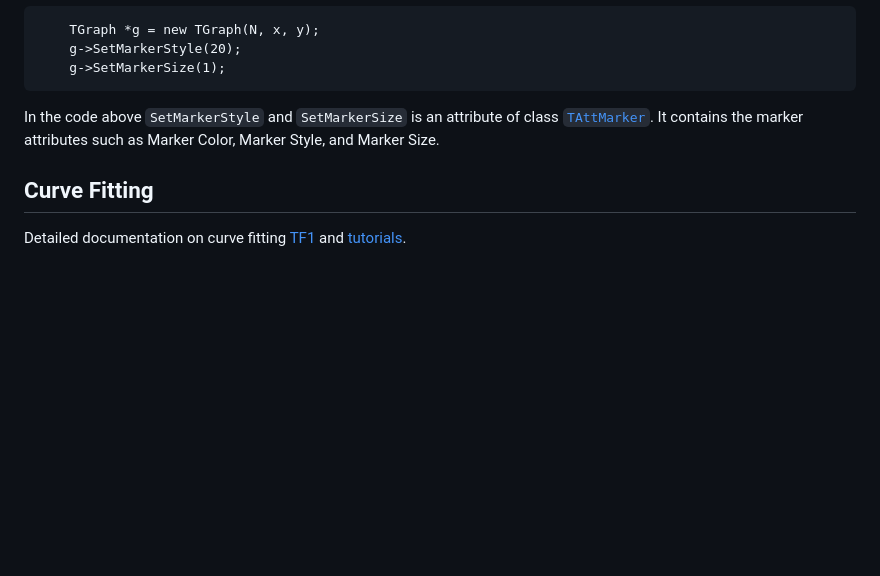
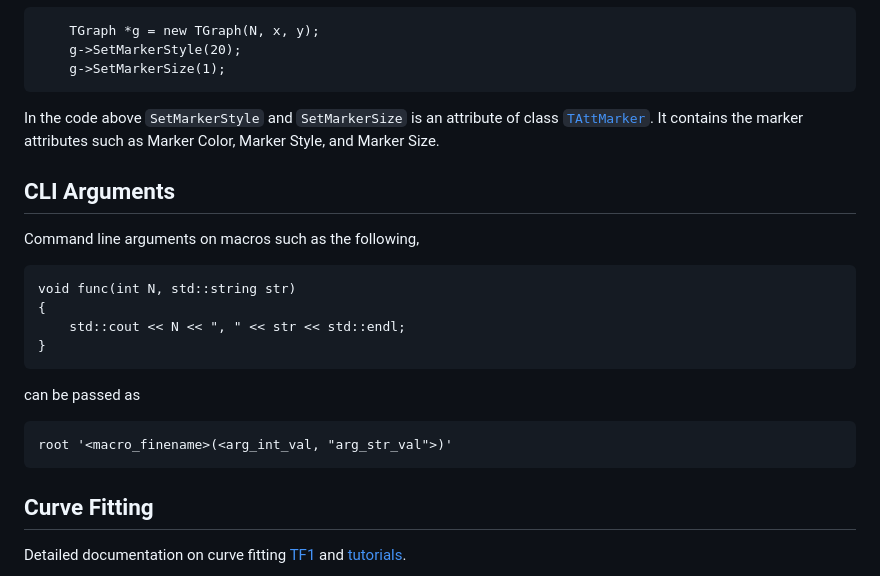
Before and after one commit to zovelsanj/Particle_physics_background, a Markdown page: codes/cpp/Readme.md, the part around the change. Drawn GitHub-style; blank space fills up the shorter version.

Commit message:
CLI arguments

````diff
--- a/codes/cpp/Readme.md
+++ b/codes/cpp/Readme.md
@@ -53,6 +53,19 @@ Detailed documentation of graph library [TGraph](https://root.cern/doc/master/cl
 
 In the code above `SetMarkerStyle` and `SetMarkerSize` is an attribute of class [`TAttMarker`](https://root.cern/doc/master/classTAttMarker.html). It contains the marker attributes such as Marker Color, Marker Style, and Marker Size.
 
+## CLI Arguments
+Command line arguments on macros such as the following,
+```
+void func(int N, std::string str)
+{
+    std::cout << N << ", " << str << std::endl;
+}
+```
+can be passed as
+```
+root '<macro_finename>(<arg_int_val, "arg_str_val">)'
+```
+
 ## Curve Fitting
 Detailed documentation on curve fitting [TF1](https://root.cern/doc/master/classTF1.html) and [tutorials](https://root.cern/doc/master/group__tutorial__fit.html).
 
````
